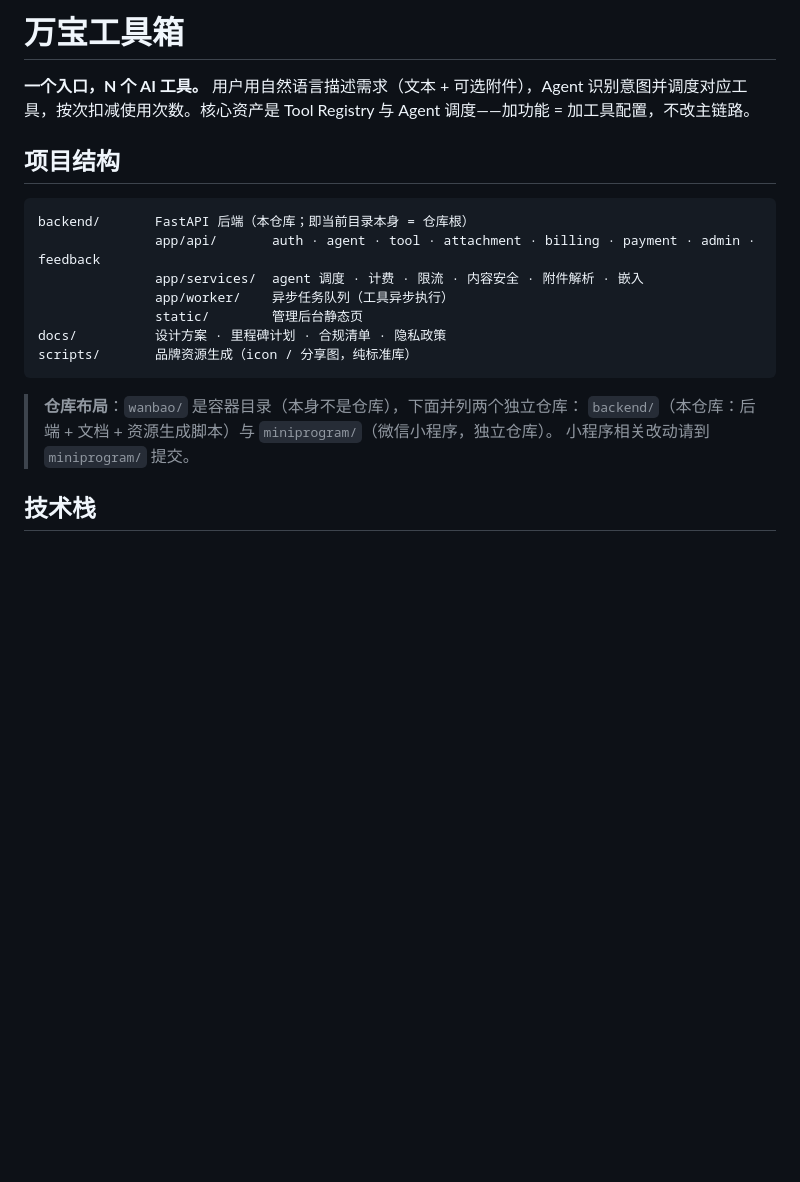
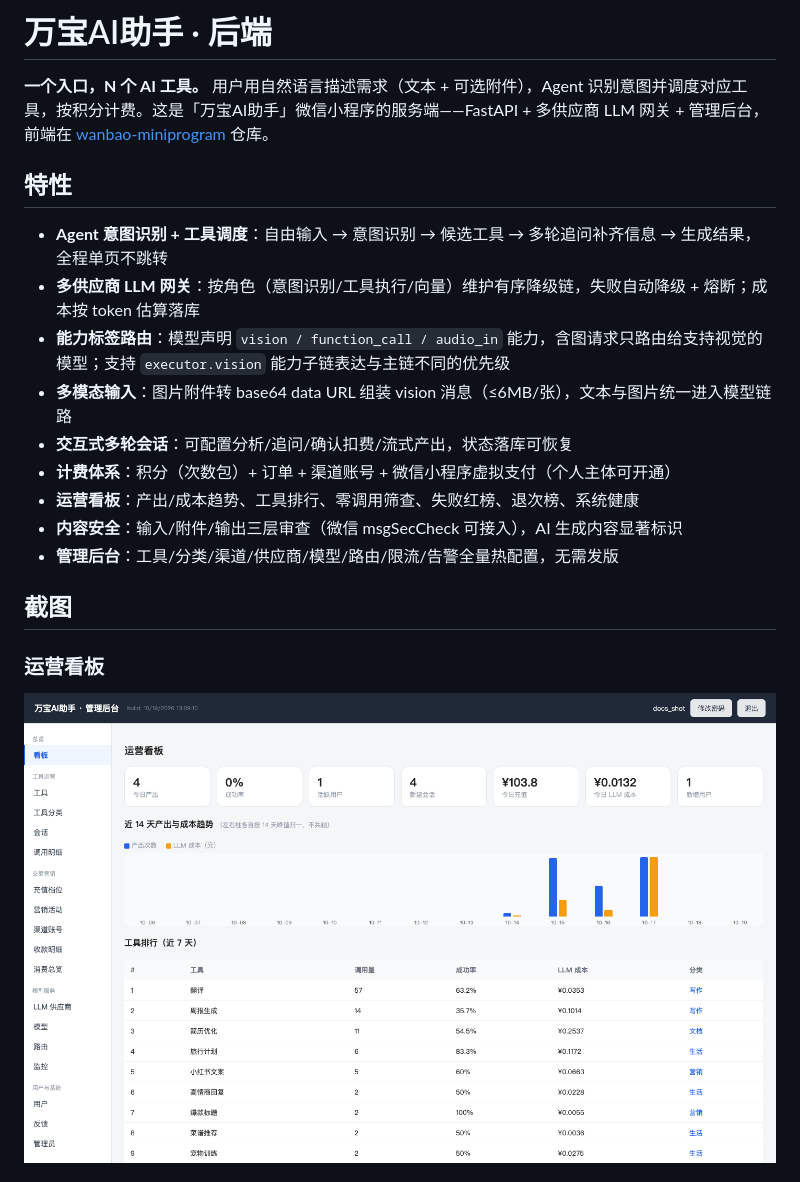
Before and after one commit to hyper-open/wanbao-backend, a Markdown page: README.md, the part around the change printed below. Rendered like a GitHub page; pictures changed too: docs/images/admin-dashboard.png (added); blank space fills up the shorter version.

````diff
--- a/README.md
+++ b/README.md
@@ -1,22 +1,21 @@
-# 万宝工具箱
+# 万宝AI助手 · 后端
 
-**一个入口，N 个 AI 工具。** 用户用自然语言描述需求（文本 + 可选附件），Agent 识别意图并调度对应工具，按次扣减使用次数。核心资产是 Tool Registry 与 Agent 调度——加功能 = 加工具配置，不改主链路。
+**一个入口，N 个 AI 工具。** 用户用自然语言描述需求（文本 + 可选附件），Agent 识别意图并调度对应工具，按积分计费。这是「万宝AI助手」微信小程序的服务端——FastAPI + 多供应商 LLM 网关 + 管理后台，前端在 [wanbao-miniprogram](../wanbao-miniprogram) 仓库。
 
-## 项目结构
+## 特性
 
-```
-backend/       FastAPI 后端（本仓库；即当前目录本身 = 仓库根）
-               app/api/       auth · agent · tool · attachment · billing · payment · admin · feedback
-               app/services/  agent 调度 · 计费 · 限流 · 内容安全 · 附件解析 · 嵌入
-               app/worker/    异步任务队列（工具异步执行）
-               static/        管理后台静态页
-docs/          设计方案 · 里程碑计划 · 合规清单 · 隐私政策
-scripts/       品牌资源生成（icon / 分享图，纯标准库）
-```
+- **Agent 意图识别 + 工具调度**：自由输入 → 意图识别 → 候选工具 → 多轮追问补齐信息 → 生成结果，全程单页不跳转
+- **多供应商 LLM 网关**：按角色（意图识别/工具执行/向量）维护有序降级链，失败自动降级 + 熔断；成本按 token 估算落库
+- **能力标签路由**：模型声明 `vision / function_call / audio_in` 能力，含图请求只路由给支持视觉的模型；支持 `executor.vision` 能力子链表达与主链不同的优先级
+- **多模态输入**：图片附件转 base64 data URL 组装 vision 消息（≤6MB/张），文本与图片统一进入模型链路
+- **交互式多轮会话**：可配置分析/追问/确认扣费/流式产出，状态落库可恢复
+- **计费体系**：积分（次数包）+ 订单 + 渠道账号 + 微信小程序虚拟支付（个人主体可开通）
+- **运营看板**：产出/成本趋势、工具排行、零调用筛查、失败红榜、退次榜、系统健康
+- **内容安全**：输入/附件/输出三层审查（微信 msgSecCheck 可接入），AI 生成内容显著标识
+- **管理后台**：工具/分类/渠道/供应商/模型/路由/限流/告警全量热配置，无需发版
 
-> **仓库布局**：`wanbao/` 是容器目录（本身不是仓库），下面并列两个独立仓库：
-> `backend/`（本仓库：后端 + 文档 + 资源生成脚本）与 `miniprogram/`（微信小程序，独立仓库）。
-> 小程序相关改动请到 `miniprogram/` 提交。
+## 截图
 
-## 技术栈
+### 运营看板
+![运营看板](docs/images/admin-dashboard.png)
 
````
Also changed, not shown: other parts of README.md (+47 -66 lines), docs/images/admin-models.png (added), docs/images/admin-tools.png (added).
